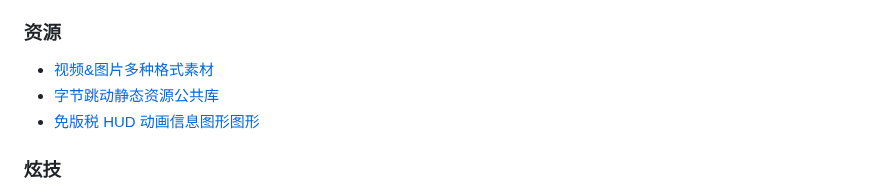
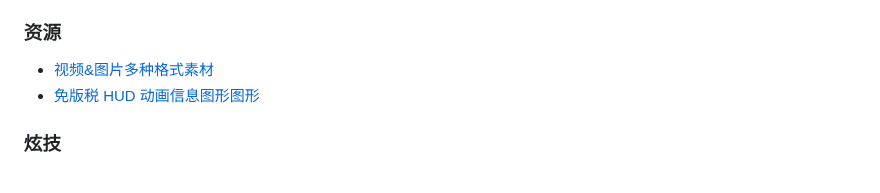
Before and after one commit to ruihuag-source/ruihuag-source.github.io, a Markdown page: docs/guide.md, the part around the change. Rendered like a GitHub page.

Commit message:
docs: edit document

```diff
--- a/docs/guide.md
+++ b/docs/guide.md
@@ -123,7 +123,6 @@
 ### 资源
 
 - [视频&图片多种格式素材](https://sample-videos.com/index.php#sample-mp4-video)
-- [字节跳动静态资源公共库](https://cdn.bytedance.com/)
 - [免版税 HUD 动画信息图形图形](https://elements.envato.com/stock-video/motion-graphics/hud+animation/pg-2)
 
 ### 炫技
```
